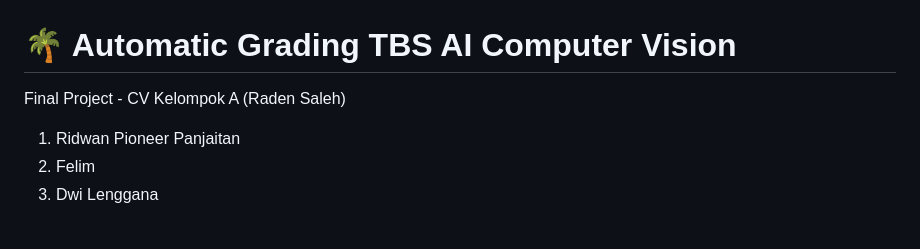
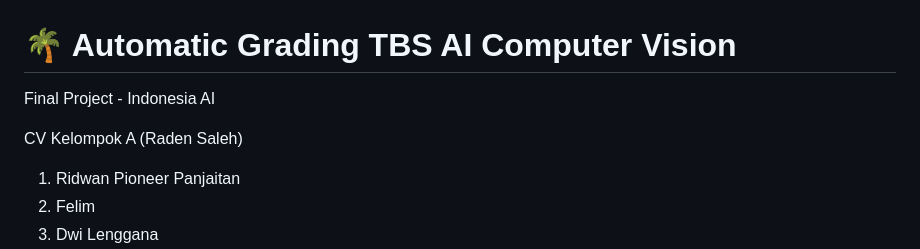
Before and after one commit to piopanjaitan/Automatic_Grading_TBS, a Markdown page: README.md, the part around the change. Drawn GitHub-style; blank space fills up the shorter version.

```diff
--- a/README.md
+++ b/README.md
@@ -1,6 +1,8 @@
 # 🌴 Automatic Grading TBS AI Computer Vision
 
-Final Project - CV Kelompok A (Raden Saleh)
+Final Project - Indonesia AI
+
+CV Kelompok A (Raden Saleh)
 
 1. Ridwan Pioneer Panjaitan
 2. Felim
```
